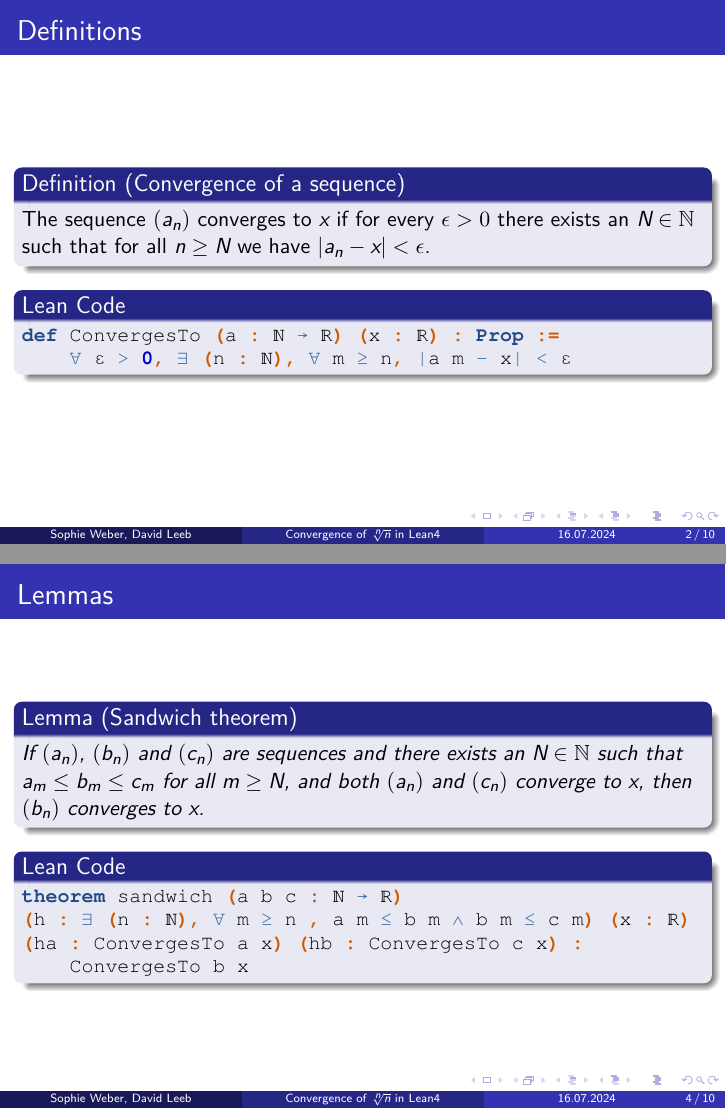
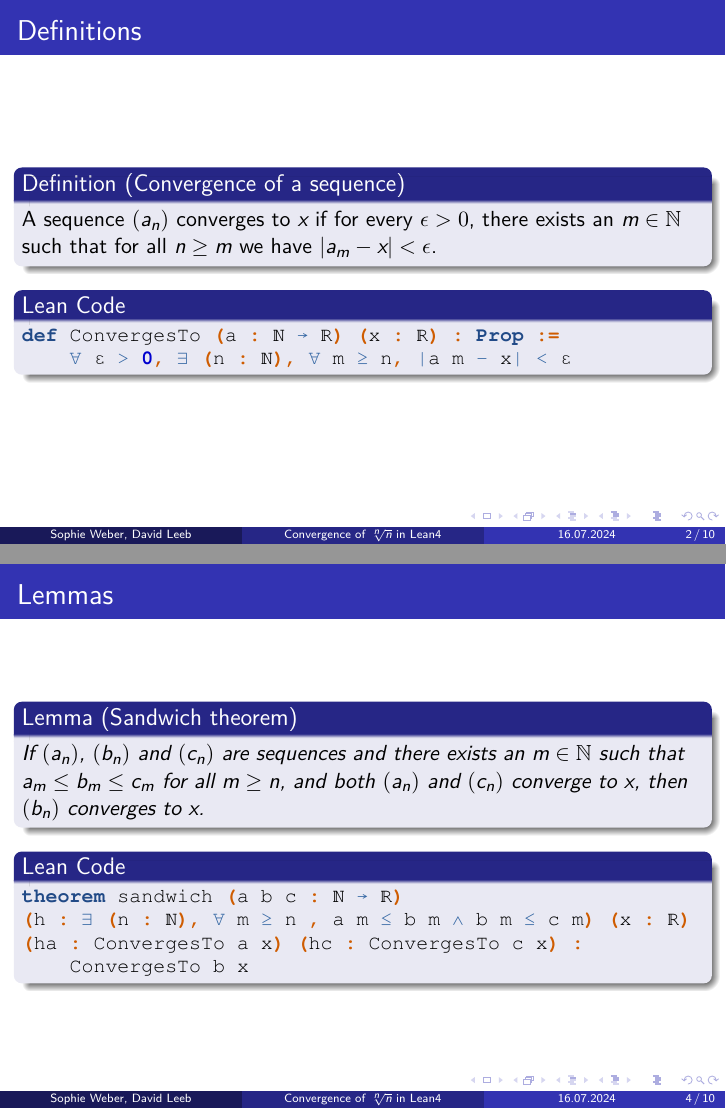
Before and after one commit to matematiflo/CompAssistedMath2024, LaTeX slides (Lean/Projects/01. Convergence of sequences (Analysis 1)/Convergence.tex): pages 2 and 4 of 10, joined at a grey line. Compiled offline with XeLaTeX.

Commit message:
cosmetics

```diff
--- a/Lean/Projects/01. Convergence of sequences (Analysis 1)/Convergence.tex
+++ b/Lean/Projects/01. Convergence of sequences (Analysis 1)/Convergence.tex
@@ -13,7 +13,7 @@
 
 \usetheme{Madrid}
 
-\title{Convergence of $\sqrt[n]{n}$ in Lean4}
+\title{Convergence of $\sqrt[{n\,}]{n}$ in Lean4}
 \author{Sophie Weber, David Leeb}
 \date{16.07.2024}
 
@@ -32,7 +32,7 @@
 
 \begin{frame}[fragile]{Definitions}
     \begin{definition}[Convergence of a sequence]
-        The sequence $(a_n)$ converges to $x$ if for every $\epsilon > 0$ there exists an $N \in \mathbb{N}$ such that for all $n \geq N$ we have $|a_n - x| < \epsilon$.
+        A sequence $(a_n)$ converges to $x$ if for every $\epsilon > 0$, there exists an $m \in \mathbb{N}$ such that for all $n \geq m$ we have $|a_m - x| < \epsilon$.
     \end{definition}
 
     \begin{block}{Lean Code}
@@ -58,14 +58,14 @@ theorem of_constant (x : ℝ) : ConvergesTo (fun _ ↦ x) x
 
 \begin{frame}[fragile]{Lemmas}
     \begin{lemma}[Sandwich theorem]
-        If $(a_n)$, $(b_n)$ and $(c_n)$ are sequences and there exists an $N \in \mathbb{N}$ such that $a_m \leq b_m \leq c_m$ for all $m \geq N$, and both $(a_n)$ and $(c_n)$ converge to $x$, then $(b_n)$ converges to $x$.
+        If $(a_n)$, $(b_n)$ and $(c_n)$ are sequences and there exists an $m \in \mathbb{N}$ such that $a_m \leq b_m \leq c_m$ for all $m \geq n$, and both $(a_n)$ and $(c_n)$ converge to $x$, then $(b_n)$ converges to $x$.
     \end{lemma}
 
     \begin{block}{Lean Code}
     \begin{leancode}
 theorem sandwich (a b c : ℕ → ℝ)
 (h : ∃ (n : ℕ), ∀ m ≥ n , a m ≤ b m ∧ b m ≤ c m) (x : ℝ)
-(ha : ConvergesTo a x) (hb : ConvergesTo c x) :
+(ha : ConvergesTo a x) (hc : ConvergesTo c x) :
     ConvergesTo b x
     \end{leancode}
     \end{block}
```
Also changed, not shown: 2 other files.
